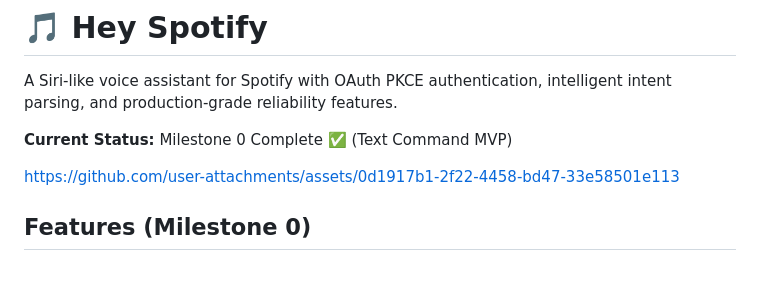
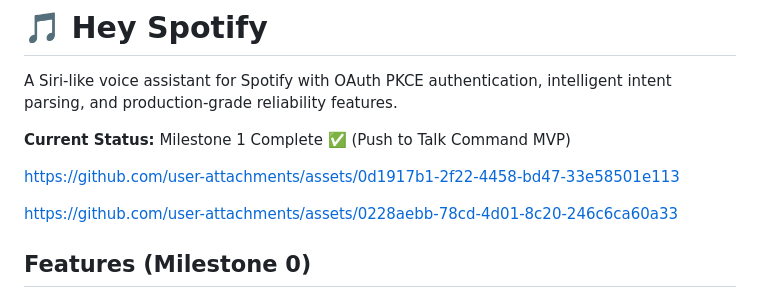
Before and after one commit to jaydenpiao/hey-spotify, a Markdown page: README.md, the part around the change. Rendered like a GitHub page; blank space fills up the shorter version.

Commit message:
update readme and upload new milestone vid

```diff
--- a/README.md
+++ b/README.md
@@ -2,9 +2,12 @@
 
 A Siri-like voice assistant for Spotify with OAuth PKCE authentication, intelligent intent parsing, and production-grade reliability features.
 
-**Current Status:** Milestone 0 Complete ✅ (Text Command MVP)
+**Current Status:** Milestone 1 Complete ✅ (Push to Talk Command MVP)
 
 https://github.com/user-attachments/assets/0d1917b1-2f22-4458-bd47-33e58501e113
+
+
+https://github.com/user-attachments/assets/0228aebb-78cd-4d01-8c20-246c6ca60a33
 
 ## Features (Milestone 0)
 
```
